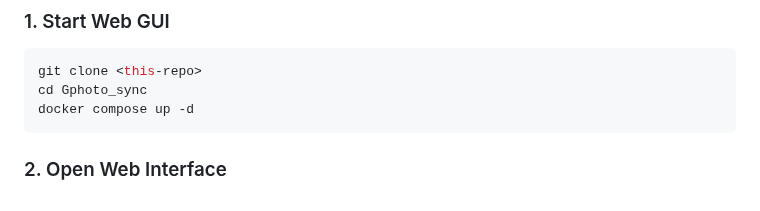
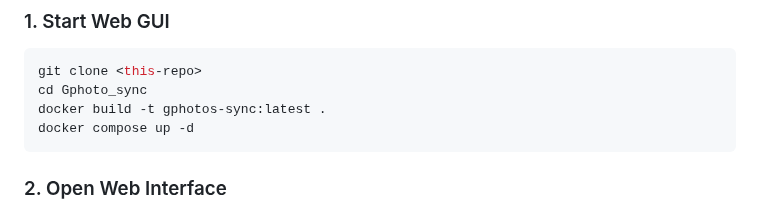
Before and after one commit to daboynb/Gphoto_sync, a Markdown page: README.md, the part around the change. GitHub-like rendering.

````diff
--- a/README.md
+++ b/README.md
@@ -11,6 +11,7 @@ Automatically download all your photos from Google Photos using Docker Compose w
 ```bash
 git clone <this-repo>
 cd Gphoto_sync
+docker build -t gphotos-sync:latest .
 docker compose up -d
 ```
 
````
